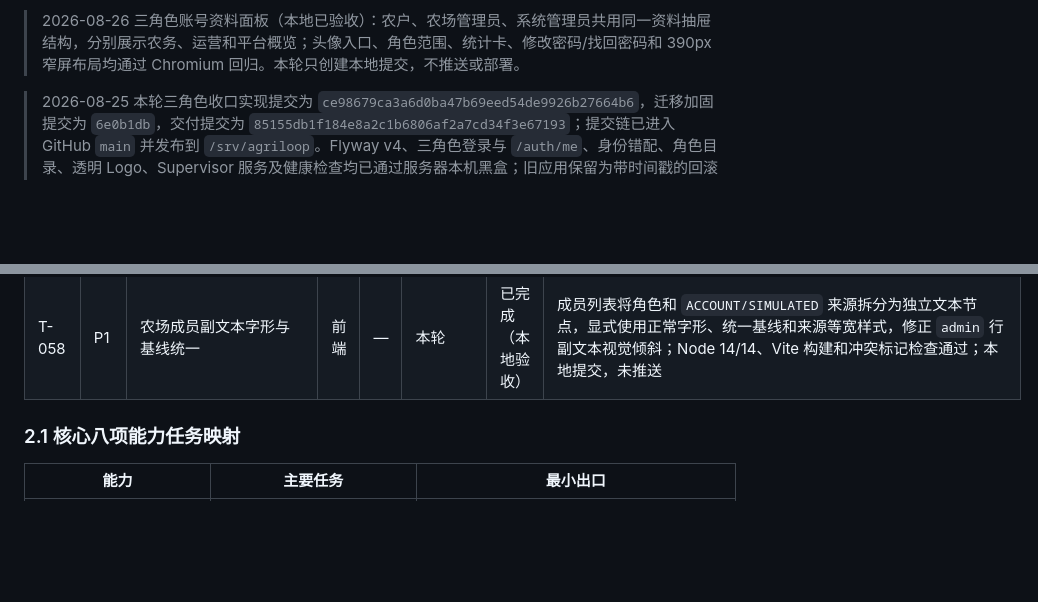
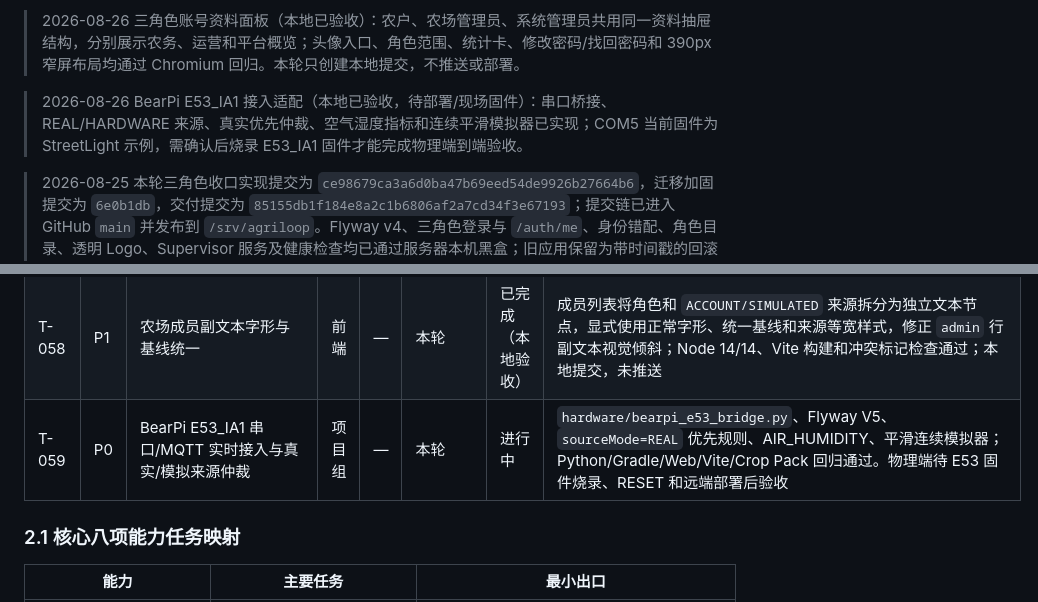
Before and after one commit to FlowerNeverFade/smart-agriculture, a Markdown page: TASKS.md, 2 parts joined by grey strips. GitHub-like rendering; blank space fills up the shorter version.

```diff
--- a/TASKS.md
+++ b/TASKS.md
@@ -13,6 +13,8 @@
 > 2026-08-26 管理员第 2/3 轮本地闭环：八项管理能力、统一农场上下文与失效刷新、A→B 巡田证据、B→A 补证工单、Crop Pack→生产计划及三角色回归均已完成；正式数据不使用 Mock 补齐，模拟设备/虚拟执行边界不变。本轮只创建本地提交，不推送或部署。
 
 > 2026-08-26 三角色账号资料面板（本地已验收）：农户、农场管理员、系统管理员共用同一资料抽屉结构，分别展示农务、运营和平台概览；头像入口、角色范围、统计卡、修改密码/找回密码和 390px 窄屏布局均通过 Chromium 回归。本轮只创建本地提交，不推送或部署。
+
+> 2026-08-26 BearPi E53_IA1 接入适配（本地已验收，待部署/现场固件）：串口桥接、REAL/HARDWARE 来源、真实优先仲裁、空气湿度指标和连续平滑模拟器已实现；COM5 当前固件为 StreetLight 示例，需确认后烧录 E53_IA1 固件才能完成物理端到端验收。
 
 > 2026-08-25 本轮三角色收口实现提交为 `ce98679ca3a6d0ba47b69eed54de9926b27664b6`，迁移加固提交为 `6e0b1db`，交付提交为 `85155db1f184e8a2c1b6806af2a7cd34f3e67193`；提交链已进入 GitHub `main` 并发布到 `/srv/agriloop`。Flyway v4、三角色登录与 `/auth/me`、身份错配、角色目录、透明 Logo、Supervisor 服务及健康检查均已通过服务器本机黑盒；旧应用保留为带时间戳的回滚目录。
 
@@ -86,6 +88,7 @@
 | T-056 | P0 | 三角色正式数据闭环与演示数据隔离 | 前后端 | — | 本轮 | 已完成（本地验收） | 正式会话不再用 `MOCK_DATA` 补数据；农户补证/巡田/任务状态写入后端后可由农场管理员和系统管理员重新读取；共享工单、巡田证据、遥测事件通过 REST/SSE 刷新；正式离线会报错而不是显示演示数据；Gradle、Vite、前端 13/13、H2 REST 黑盒闭环通过；本地提交，未推送 |
 | T-057 | P0 | AI 正式问答展示与模型降级边界修复 | 前后端 | — | 本轮 | 已完成（本地 + 远端验收） | 前端优先展示后端 `narrative`（不再误显卡片 `summary`），显示 `Qwen 实时回答`/`规则降级回答` 来源标签，聊天内容安全纯文本换行；远端 API 实测三角色登录后 Qwen `adapter=openai-compatible`、`degraded=false`，本地前端 14/14、Vite、Node 语法和 Gradle 全量测试通过；本地提交，未推送 |
 | T-058 | P1 | 农场成员副文本字形与基线统一 | 前端 | — | 本轮 | 已完成（本地验收） | 成员列表将角色和 `ACCOUNT/SIMULATED` 来源拆分为独立文本节点，显式使用正常字形、统一基线和来源等宽样式，修正 `admin` 行副文本视觉倾斜；Node 14/14、Vite 构建和冲突标记检查通过；本地提交，未推送 |
+| T-059 | P0 | BearPi E53_IA1 串口/MQTT 实时接入与真实/模拟来源仲裁 | 项目组 | — | 本轮 | 进行中 | `hardware/bearpi_e53_bridge.py`、Flyway V5、`sourceMode=REAL` 优先规则、AIR_HUMIDITY、平滑连续模拟器；Python/Gradle/Web/Vite/Crop Pack 回归通过。物理端待 E53 固件烧录、RESET 和远端部署后验收 |
 
 ### 2.1 核心八项能力任务映射
 
```
Also changed, not shown: PROJECT_STATUS.md (+2 -0 lines).
